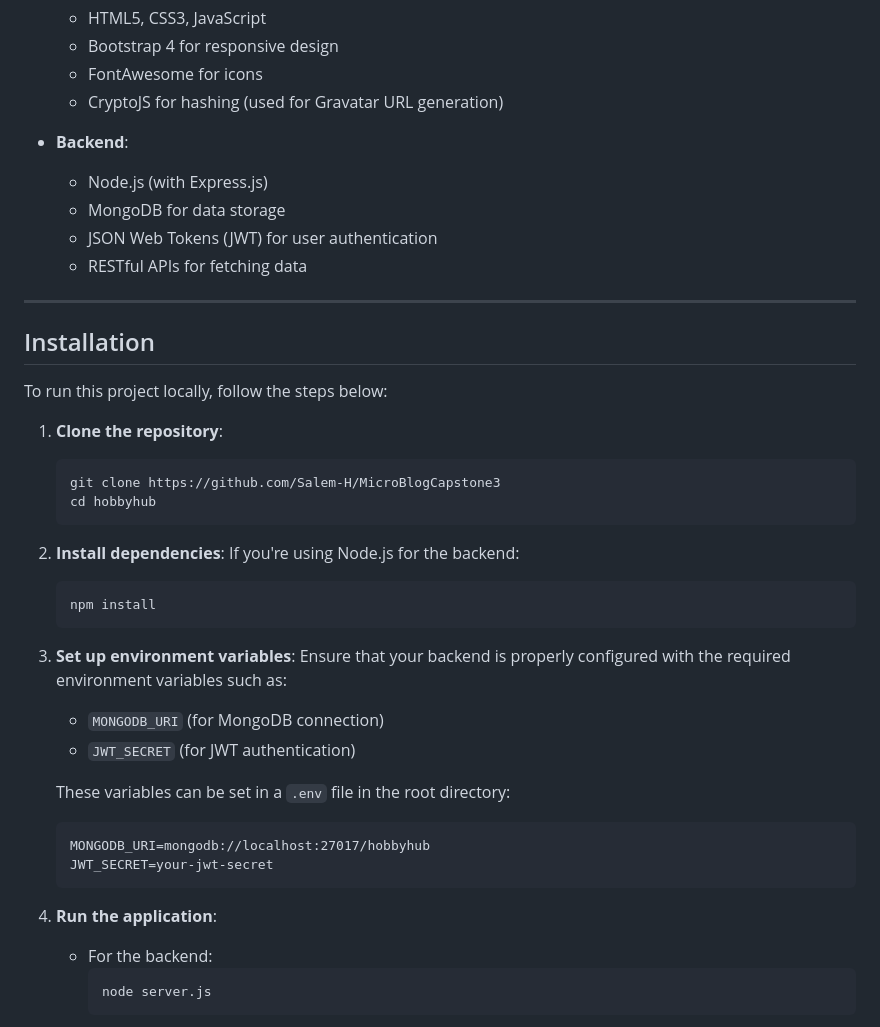
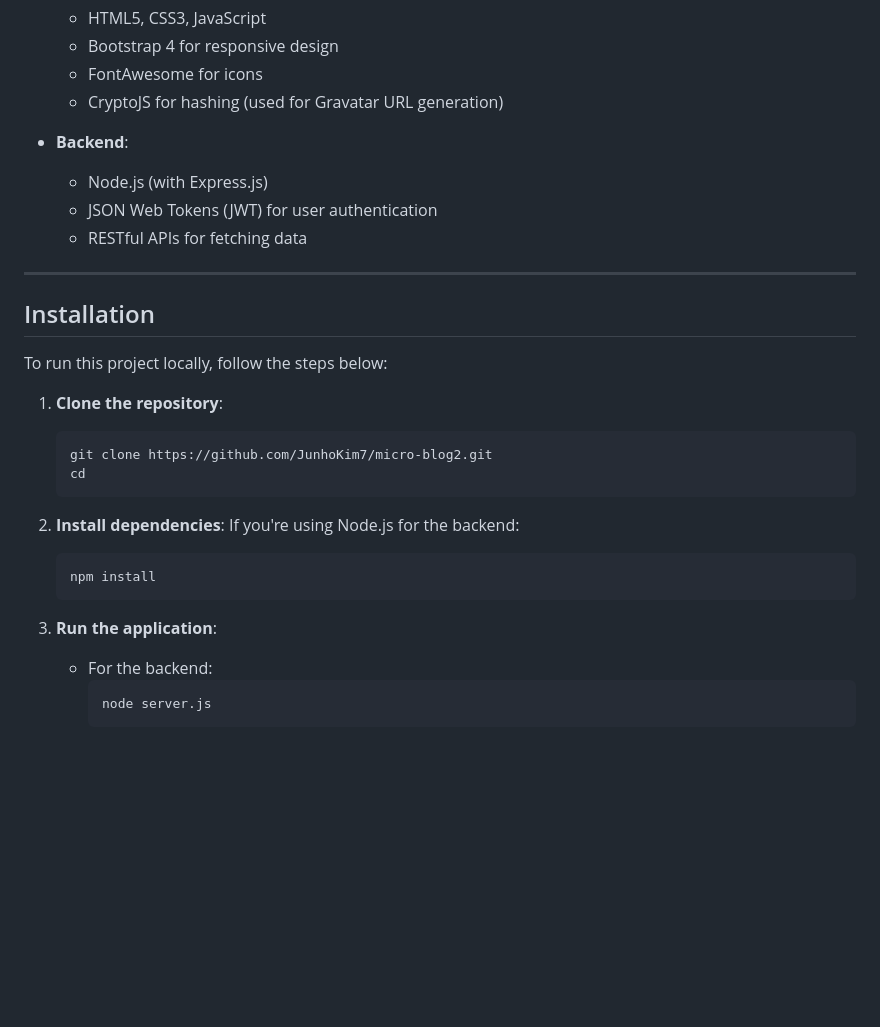
Before and after one commit to JunhoKim7/micro-blog2, a Markdown page: README.md, the part around one of its changes. Drawn GitHub-style; blank space fills up the shorter version.

````diff
--- a/README.md
+++ b/README.md
@@ -36,7 +36,6 @@
 
 - **Backend**:
   - Node.js (with Express.js)
-  - MongoDB for data storage
   - JSON Web Tokens (JWT) for user authentication
   - RESTful APIs for fetching data
 
@@ -48,8 +47,8 @@ To run this project locally, follow the steps below:
 
 1. **Clone the repository**:
     ```bash
-    git clone https://github.com/Salem-H/MicroBlogCapstone3
-    cd hobbyhub
+    git clone https://github.com/JunhoKim7/micro-blog2.git
+    cd
     ```
 
 2. **Install dependencies**:
@@ -58,19 +57,7 @@ To run this project locally, follow the steps below:
     npm install
     ```
 
-
-3. **Set up environment variables**:
-    Ensure that your backend is properly configured with the required environment variables such as:
-    - `MONGODB_URI` (for MongoDB connection)
-    - `JWT_SECRET` (for JWT authentication)
-
-    These variables can be set in a `.env` file in the root directory:
-    ```plaintext
-    MONGODB_URI=mongodb://localhost:27017/hobbyhub
-    JWT_SECRET=your-jwt-secret
-    ```
-
-4. **Run the application**:
+3. **Run the application**:
     - For the backend:
       ```bash
       node server.js
````
Also changed, not shown: other parts of README.md (+9 -35 lines), img/bloglogin.png (added), img/blogmessages.png (added), img/blogpost.png (added), img/blogprofile.png (added), img/blogsignup.png (added), 1 other file.
